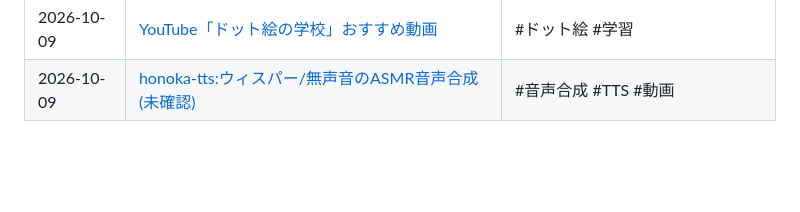
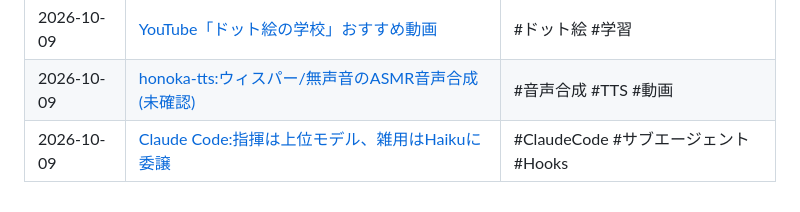
Before and after one commit to keChapu/keiba-app-privacy-policy, a Markdown page: notes/README.md, the part around the change. GitHub-like rendering; blank space fills up the shorter version.

Commit message:
Add note on Claude Code Haiku errand delegation setup
Co-Authored-By: Claude Opus 5.5 <noreply@anthropic.com>
Claude-Session: https://claude.ai/code/session_01VYSycqxkJUkMweVqwMv9wb

```diff
--- a/notes/README.md
+++ b/notes/README.md
@@ -47,3 +47,4 @@ Twitter(X)などで見つけた、アプリ開発に役立つ情報をまとめ
 | 2026-10-09 | [直進なのに回って見える玉の錯視(Tusi couple)](2026-10-09-straight-line-circular-illusion.md) | #アニメーション #錯視 #演出 |
 | 2026-10-09 | [YouTube「ドット絵の学校」おすすめ動画](2026-10-09-pixel-art-school-youtube.md) | #ドット絵 #学習 |
 | 2026-10-09 | [honoka-tts:ウィスパー/無声音のASMR音声合成(未確認)](2026-10-09-honoka-tts-whisper.md) | #音声合成 #TTS #動画 |
+| 2026-10-09 | [Claude Code:指揮は上位モデル、雑用はHaikuに委譲](2026-10-09-claude-code-haiku-errand-delegation.md) | #ClaudeCode #サブエージェント #Hooks |
```
Also changed, not shown: notes/2026-10-09-claude-code-haiku-errand-delegation.md (added, +78 -0 lines).
